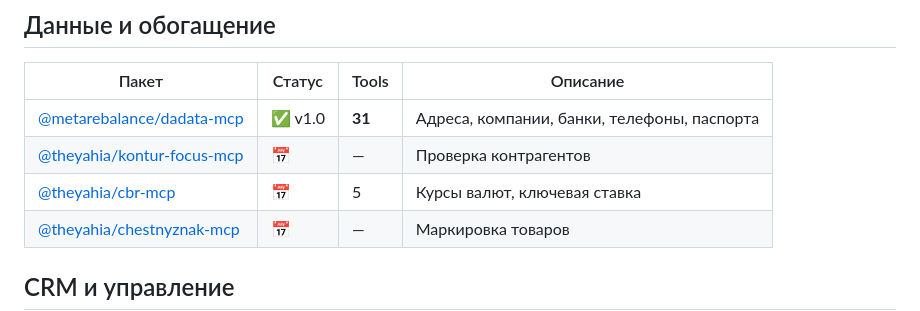
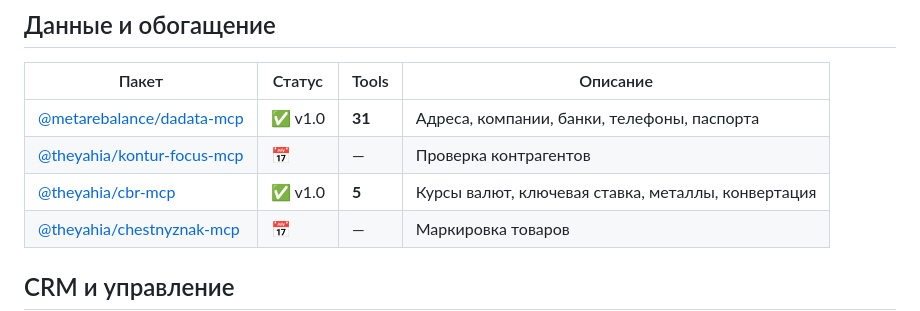
Before and after one commit to theYahia/russian-mcp, a Markdown page: README.md, the part around the change. Rendered like a GitHub page.

Commit message:
feat: mark cbr-mcp as released (v1.0, 5 tools)
Co-Authored-By: Claude Opus 4.6 (1M context) <noreply@anthropic.com>

```diff
--- a/README.md
+++ b/README.md
@@ -31,7 +31,7 @@
 |-------|--------|-------|----------|
 | [@metarebalance/dadata-mcp](https://www.npmjs.com/package/@metarebalance/dadata-mcp) | ✅ v1.0 | **31** | Адреса, компании, банки, телефоны, паспорта |
 | [@theyahia/kontur-focus-mcp](https://www.npmjs.com/package/@theyahia/kontur-focus-mcp) | 📅 | — | Проверка контрагентов |
-| [@theyahia/cbr-mcp](https://www.npmjs.com/package/@theyahia/cbr-mcp) | 📅 | 5 | Курсы валют, ключевая ставка |
+| [@theyahia/cbr-mcp](https://www.npmjs.com/package/@theyahia/cbr-mcp) | ✅ v1.0 | **5** | Курсы валют, ключевая ставка, металлы, конвертация |
 | [@theyahia/chestnyznak-mcp](https://www.npmjs.com/package/@theyahia/chestnyznak-mcp) | 📅 | — | Маркировка товаров |
 
 ## CRM и управление
```
